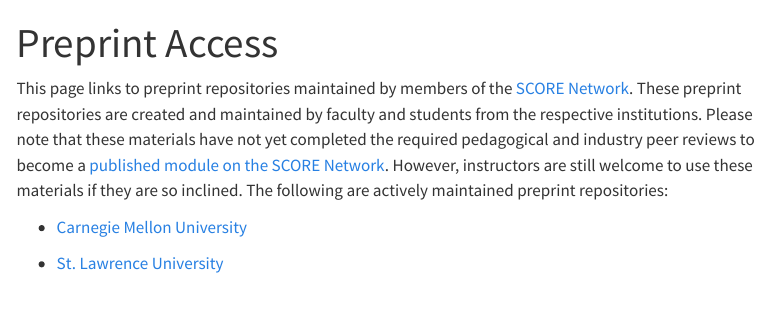
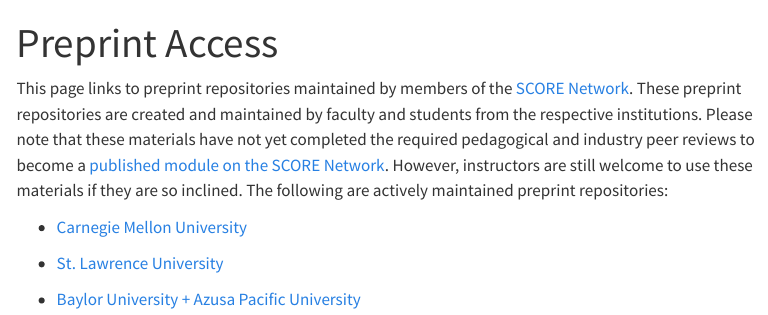
Before and after one commit to SCOREnetworkorg/module-repository, a Quarto document (preprints.qmd): the page in a window 1100 px wide, from its top. Rendered offline with R 4.5, knitr and Pandoc in place of Quarto, with nearby package versions; menus at the side of the page are left out.

Commit message:
add baylor apu preprint

```diff
--- a/preprints.qmd
+++ b/preprints.qmd
@@ -7,3 +7,5 @@
 + [Carnegie Mellon University](https://ryurko.github.io/cmu_score_preprints/)
 
 + [St. Lawrence University](https://iramler.github.io/slu_score_preprints/)
+
++ [Baylor University + Azusa Pacific University](https://kgfitzgerald.github.io/baylor_apu_score/)
```
